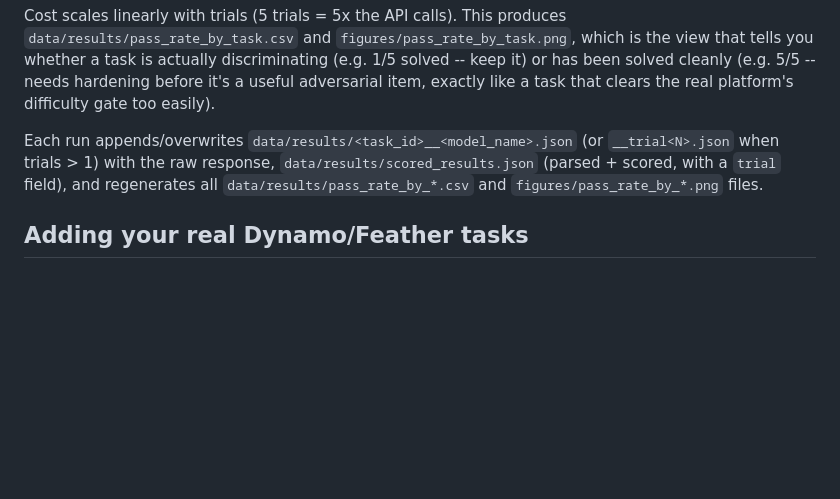
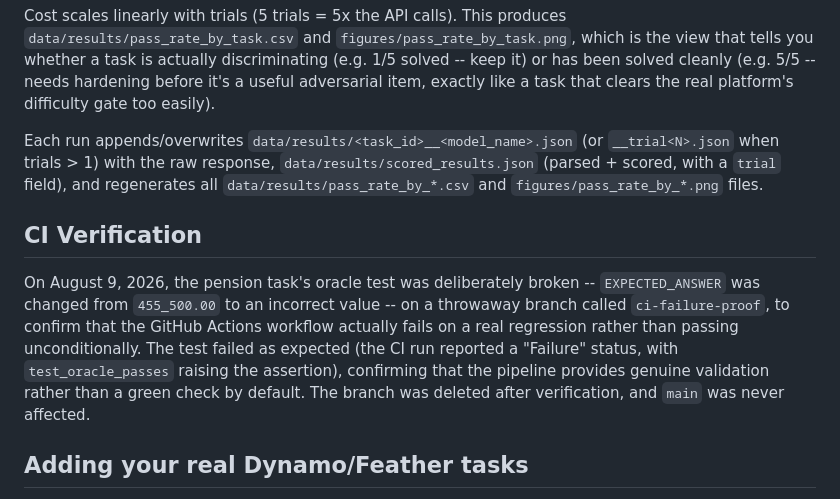
Before and after one commit to ouma999/niw_research, a Markdown page: README.md, the part around the change. Rendered like a GitHub page; blank space fills up the shorter version.

Commit message:
Document CI failure-mode verification (August 2026)
Co-Authored-By: Claude Opus 5 (1M context) <noreply@anthropic.com>

```diff
--- a/README.md
+++ b/README.md
@@ -147,6 +147,19 @@ Each run appends/overwrites `data/results/<task_id>__<model_name>.json`
 field), and regenerates all `data/results/pass_rate_by_*.csv` and
 `figures/pass_rate_by_*.png` files.
 
+## CI Verification
+
+On August 9, 2026, the pension task's oracle test was deliberately
+broken -- `EXPECTED_ANSWER` was changed from `455_500.00` to an
+incorrect value -- on a throwaway branch called `ci-failure-proof`, to
+confirm that the GitHub Actions workflow actually fails on a real
+regression rather than passing unconditionally. The test failed as
+expected (the CI run reported a "Failure" status, with
+`test_oracle_passes` raising the assertion), confirming that the
+pipeline provides genuine validation rather than a green check by
+default. The branch was deleted after verification, and `main` was
+never affected.
+
 ## Adding your real Dynamo/Feather tasks
 
 **Read the confidentiality note above first.** If a task is still live
```
